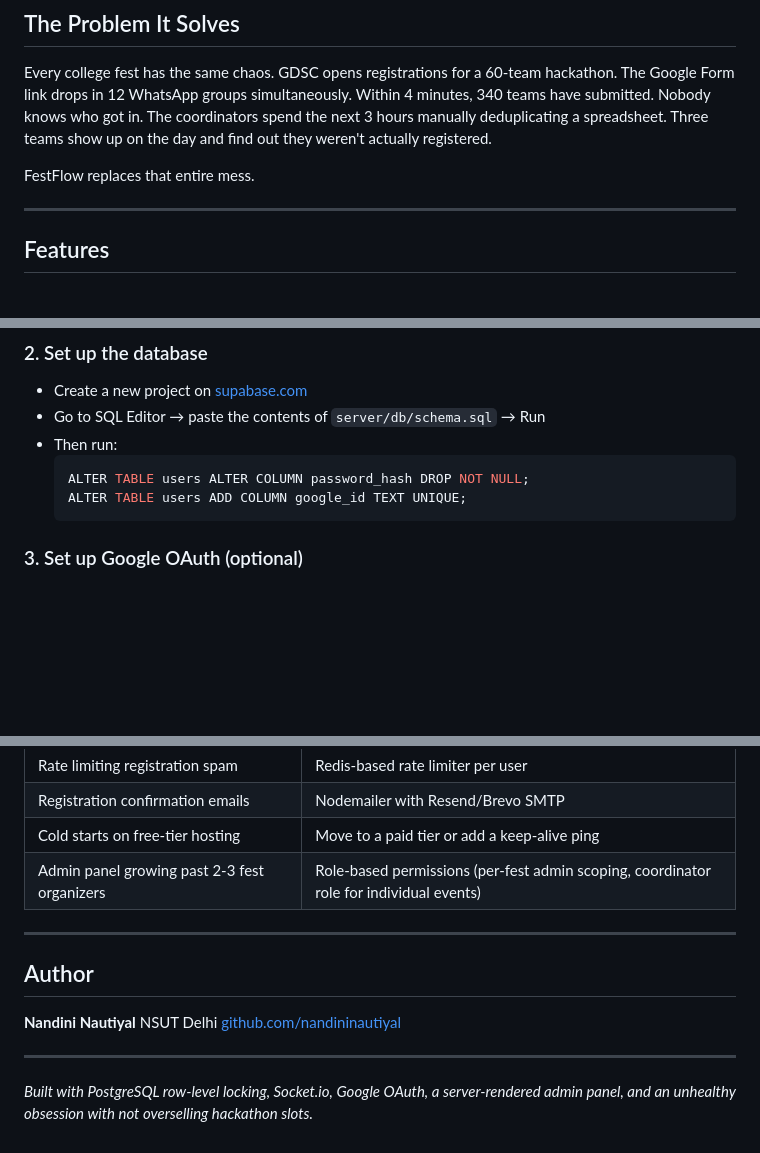
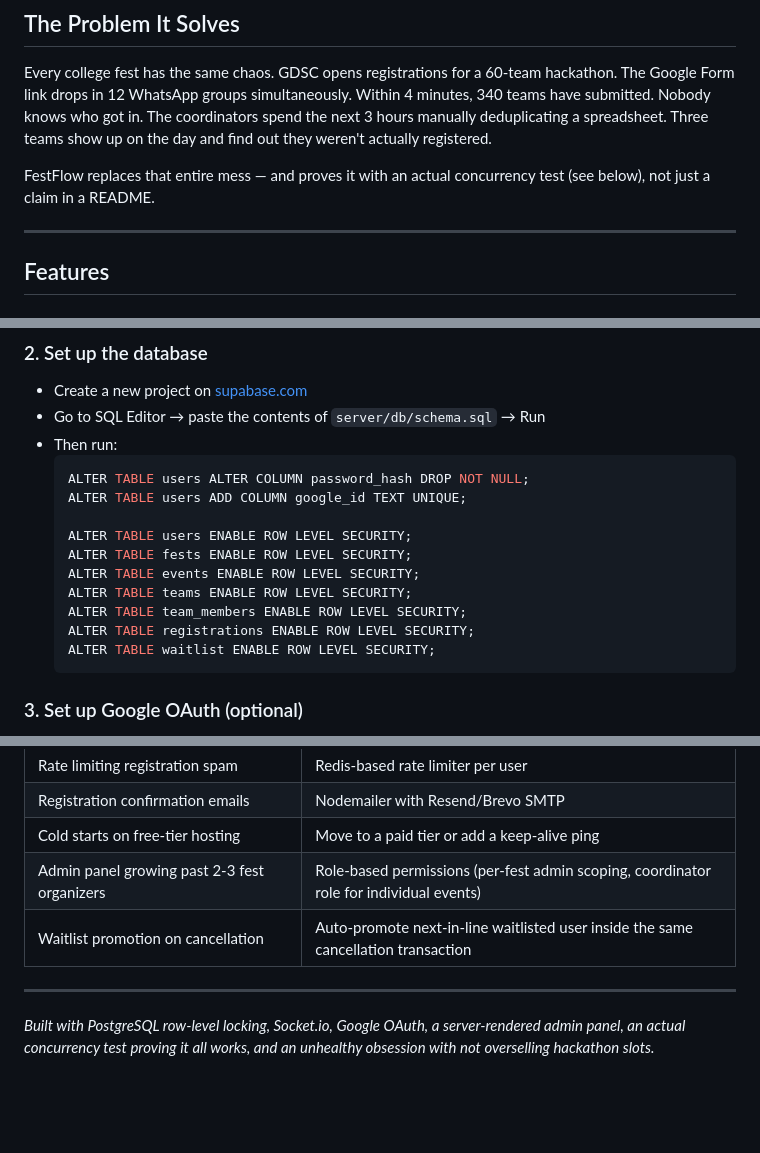
Before and after one commit to nandininautiyal/fest-flow, a Markdown page: README.md, 3 parts joined by grey strips. GitHub-like rendering; blank space fills up the shorter version.

````diff
--- a/README.md
+++ b/README.md
@@ -18,7 +18,7 @@ A full-stack platform that lets colleges run their entire fest registration onli
 
 Every college fest has the same chaos. GDSC opens registrations for a 60-team hackathon. The Google Form link drops in 12 WhatsApp groups simultaneously. Within 4 minutes, 340 teams have submitted. Nobody knows who got in. The coordinators spend the next 3 hours manually deduplicating a spreadsheet. Three teams show up on the day and find out they weren't actually registered.
 
-FestFlow replaces that entire mess.
+FestFlow replaces that entire mess — and proves it with an actual concurrency test (see below), not just a claim in a README.
 
 ---
 
@@ -177,6 +198,14 @@ cd fest-flow
   ```sql
   ALTER TABLE users ALTER COLUMN password_hash DROP NOT NULL;
   ALTER TABLE users ADD COLUMN google_id TEXT UNIQUE;
+
+  ALTER TABLE users ENABLE ROW LEVEL SECURITY;
+  ALTER TABLE fests ENABLE ROW LEVEL SECURITY;
+  ALTER TABLE events ENABLE ROW LEVEL SECURITY;
+  ALTER TABLE teams ENABLE ROW LEVEL SECURITY;
+  ALTER TABLE team_members ENABLE ROW LEVEL SECURITY;
+  ALTER TABLE registrations ENABLE ROW LEVEL SECURITY;
+  ALTER TABLE waitlist ENABLE ROW LEVEL SECURITY;
   ```
 
 ### 3. Set up Google OAuth (optional)
@@ -332,15 +386,8 @@ A college doesn't run just one fest a year — there's often a tech fest and a c
 | Registration confirmation emails | Nodemailer with Resend/Brevo SMTP |
 | Cold starts on free-tier hosting | Move to a paid tier or add a keep-alive ping |
 | Admin panel growing past 2-3 fest organizers | Role-based permissions (per-fest admin scoping, coordinator role for individual events) |
+| Waitlist promotion on cancellation | Auto-promote next-in-line waitlisted user inside the same cancellation transaction |
 
 ---
 
-## Author
-
-**Nandini Nautiyal**
-NSUT Delhi
-[github.com/nandininautiyal](https://github.com/nandininautiyal)
-
----
-
-*Built with PostgreSQL row-level locking, Socket.io, Google OAuth, a server-rendered admin panel, and an unhealthy obsession with not overselling hackathon slots.*
+*Built with PostgreSQL row-level locking, Socket.io, Google OAuth, a server-rendered admin panel, an actual concurrency test proving it all works, and an unhealthy obsession with not overselling hackathon slots.*
````
Also changed, not shown: other parts of README.md (+54 -8 lines).
